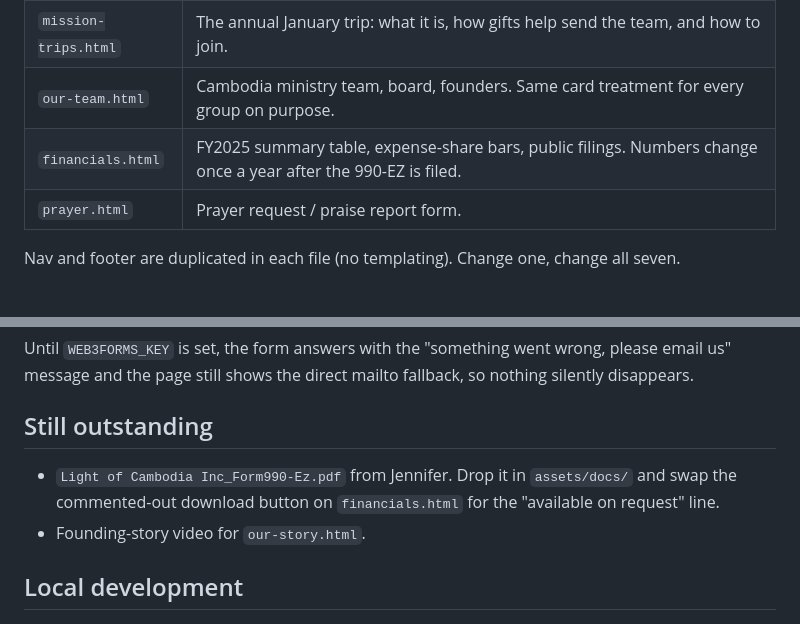
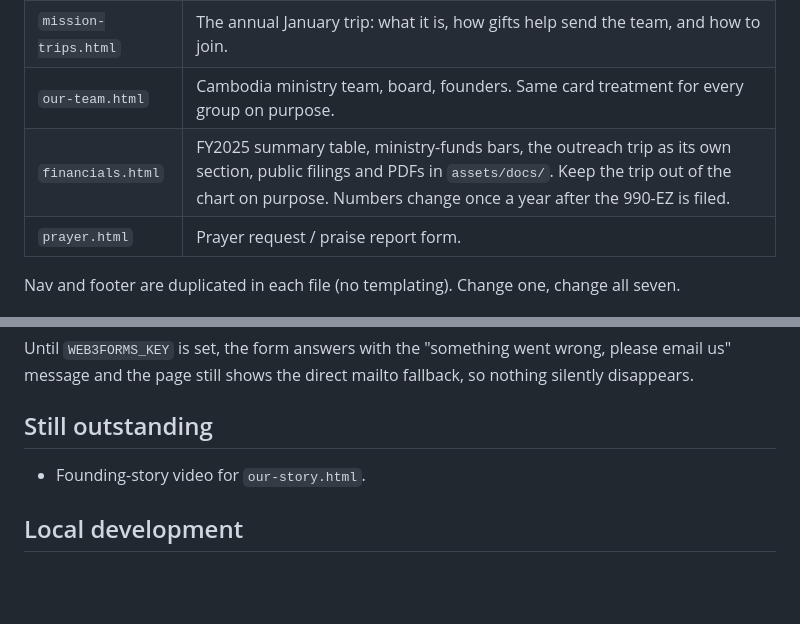
Before and after one commit to fischerls/light-of-cambodia, a Markdown page: PAGES.md, 2 parts joined by grey strips. GitHub-like rendering; blank space fills up the shorter version.

Commit message:
Update docs now that the 990-EZ and reports are hosted
Co-Authored-By: Claude Sonnet 5.5 <noreply@anthropic.com>

```diff
--- a/PAGES.md
+++ b/PAGES.md
@@ -11,7 +11,7 @@ Static site, no build step. Deployed to Cloudflare Pages; `lightofcambodia.org`
 | `our-work.html` | Everything the ministry does and what has come of it: stat tiles, then photo-carousel bands for education, family care, church partnership, local leadership, and stewardship. Was two pages (Our Work + Our Impact) until they were merged. Update the stats whenever the Pursat team sends new numbers. |
 | `mission-trips.html` | The annual January trip: what it is, how gifts help send the team, and how to join. |
 | `our-team.html` | Cambodia ministry team, board, founders. Same card treatment for every group on purpose. |
-| `financials.html` | FY2025 summary table, expense-share bars, public filings. Numbers change once a year after the 990-EZ is filed. |
+| `financials.html` | FY2025 summary table, ministry-funds bars, the outreach trip as its own section, public filings and PDFs in `assets/docs/`. Keep the trip out of the chart on purpose. Numbers change once a year after the 990-EZ is filed. |
 | `prayer.html` | Prayer request / praise report form. |
 
 Nav and footer are duplicated in each file (no templating). Change one, change all seven.
@@ -53,8 +53,6 @@ and the page still shows the direct mailto fallback, so nothing silently disappe
 
 ## Still outstanding
 
-- `Light of Cambodia Inc_Form990-Ez.pdf` from Jennifer. Drop it in `assets/docs/` and swap the commented-out
-  download button on `financials.html` for the "available on request" line.
 - Founding-story video for `our-story.html`.
 
 ## Local development
```
Also changed, not shown: HOW-TO-EDIT.md (+0 -1 lines).
